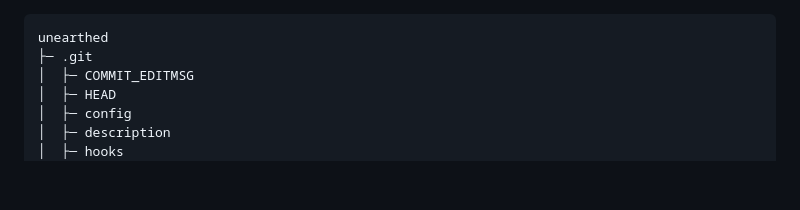
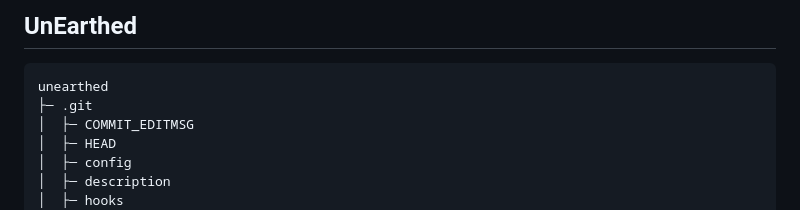
Before and after one commit to dleonsilva7226/UnEarthed, a Markdown page: README.md, the part around the change. GitHub-like rendering; blank space fills up the shorter version.

Commit message:
Implement new README.md file

````diff
--- a/README.md
+++ b/README.md
@@ -1,4 +1,5 @@
-
+UnEarthed
+---
 ```
 unearthed
 ├─ .git
````
